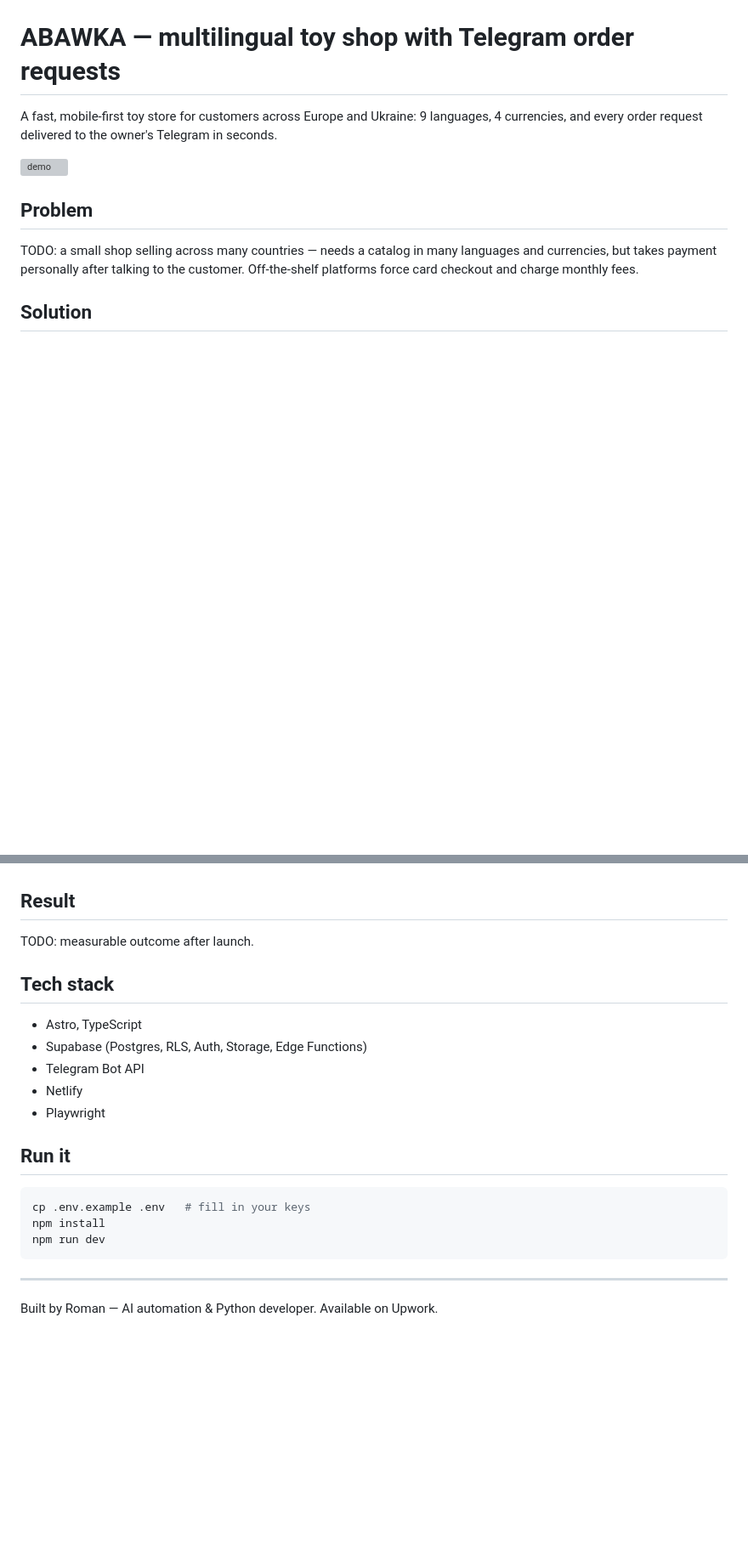
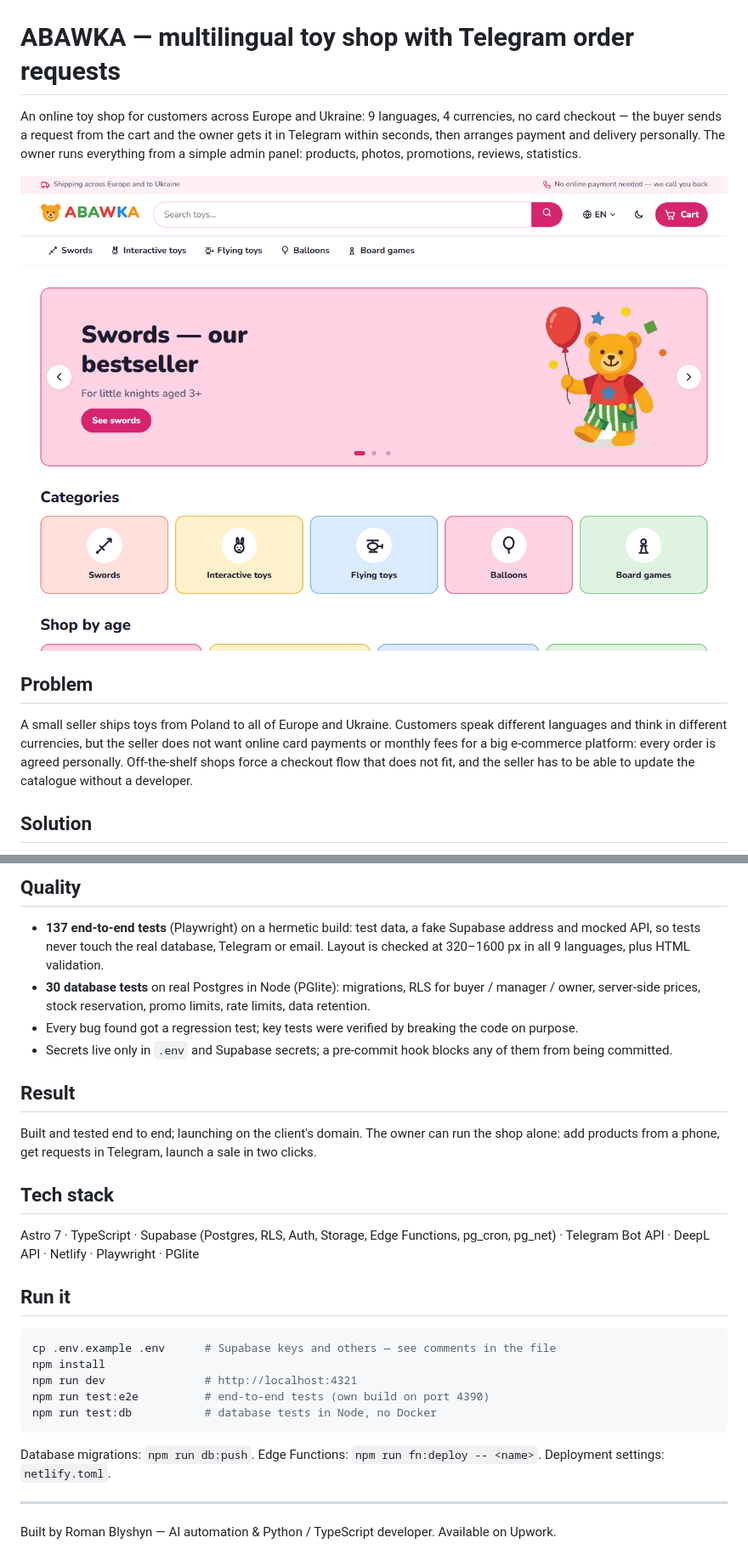
Before and after one commit to RomanBlyshyn/abawka, a Markdown page: README.md, 2 parts joined by grey strips. Shown at 85% size. GitHub-like rendering; pictures changed too: docs/screens/home.png (added); blank space fills up the shorter version; grey boxes are pictures that could not be loaded.

````diff
--- a/README.md
+++ b/README.md
@@ -1,10 +1,11 @@
 # ABAWKA — multilingual toy shop with Telegram order requests
 
-A fast, mobile-first toy store for customers across Europe and Ukraine: 9 languages, 4 currencies, and every order request delivered to the owner's Telegram in seconds.
+An online toy shop for customers across Europe and Ukraine: 9 languages, 4 currencies, no card checkout — the buyer sends a request from the cart and the owner gets it in Telegram within seconds, then arranges payment and delivery personally. The owner runs everything from a simple admin panel: products, photos, promotions, reviews, statistics.
 
-![demo](docs/demo.png)
+![Home page](docs/screens/home.png)
 
 ## Problem
-TODO: a small shop selling across many countries — needs a catalog in many languages and currencies, but takes payment personally after talking to the customer. Off-the-shelf platforms force card checkout and charge monthly fees.
+
+A small seller ships toys from Poland to all of Europe and Ukraine. Customers speak different languages and think in different currencies, but the seller does not want online card payments or monthly fees for a big e-commerce platform: every order is agreed personally. Off-the-shelf shops force a checkout flow that does not fit, and the seller has to be able to update the catalogue without a developer.
 
 ## Solution
@@ -12,20 +42,29 @@ TODO: static Astro catalog (9 locales, SEO) → cart → order request → Supab
+## Quality
+
+- **137 end-to-end tests** (Playwright) on a hermetic build: test data, a fake Supabase address and mocked API, so tests never touch the real database, Telegram or email. Layout is checked at 320–1600 px in all 9 languages, plus HTML validation.
+- **30 database tests** on real Postgres in Node (PGlite): migrations, RLS for buyer / manager / owner, server-side prices, stock reservation, promo limits, rate limits, data retention.
+- Every bug found got a regression test; key tests were verified by breaking the code on purpose.
+- Secrets live only in `.env` and Supabase secrets; a pre-commit hook blocks any of them from being committed.
 
 ## Result
-TODO: measurable outcome after launch.
+
+Built and tested end to end; launching on the client's domain. The owner can run the shop alone: add products from a phone, get requests in Telegram, launch a sale in two clicks.
 
 ## Tech stack
-- Astro, TypeScript
-- Supabase (Postgres, RLS, Auth, Storage, Edge Functions)
-- Telegram Bot API
-- Netlify
-- Playwright
+
+Astro 7 · TypeScript · Supabase (Postgres, RLS, Auth, Storage, Edge Functions, pg_cron, pg_net) · Telegram Bot API · DeepL API · Netlify · Playwright · PGlite
 
 ## Run it
+
 ```bash
-cp .env.example .env   # fill in your keys
+cp .env.example .env      # Supabase keys and others — see comments in the file
 npm install
-npm run dev
+npm run dev               # http://localhost:4321
+npm run test:e2e          # end-to-end tests (own build on port 4390)
+npm run test:db           # database tests in Node, no Docker
 ```
 
+Database migrations: `npm run db:push`. Edge Functions: `npm run fn:deploy -- <name>`. Deployment settings: `netlify.toml`.
+
 ---
-Built by Roman — AI automation & Python developer. Available on Upwork.
+Built by Roman Blyshyn — AI automation & Python / TypeScript developer. Available on Upwork.
````
Also changed, not shown: other parts of README.md (+30 -1 lines), PLAN.md (+1 -1 lines), docs/screens/admin-requests.png (added), docs/screens/admin-stats.png (added), docs/screens/product-mobile.png (added), 2 other files.
